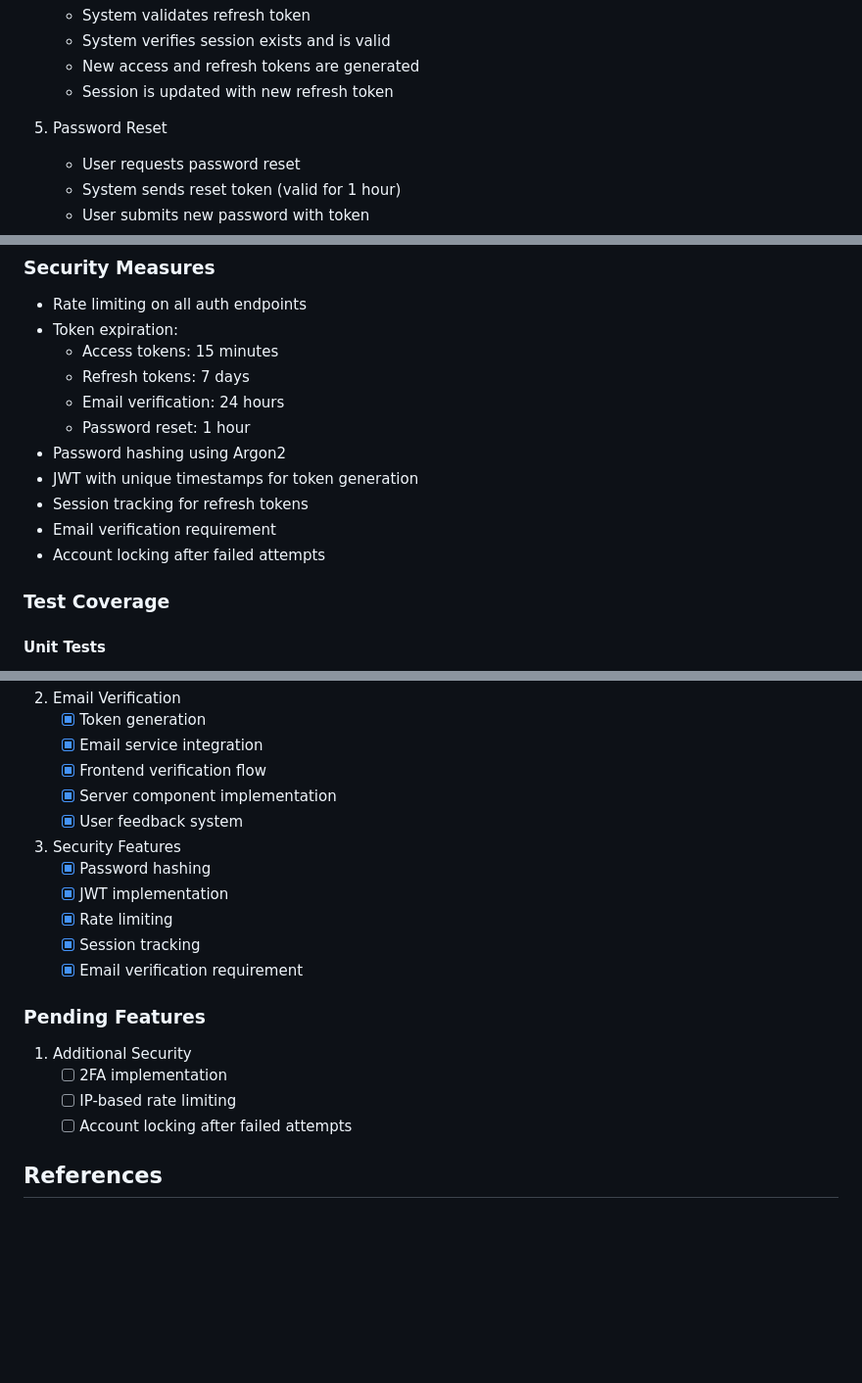
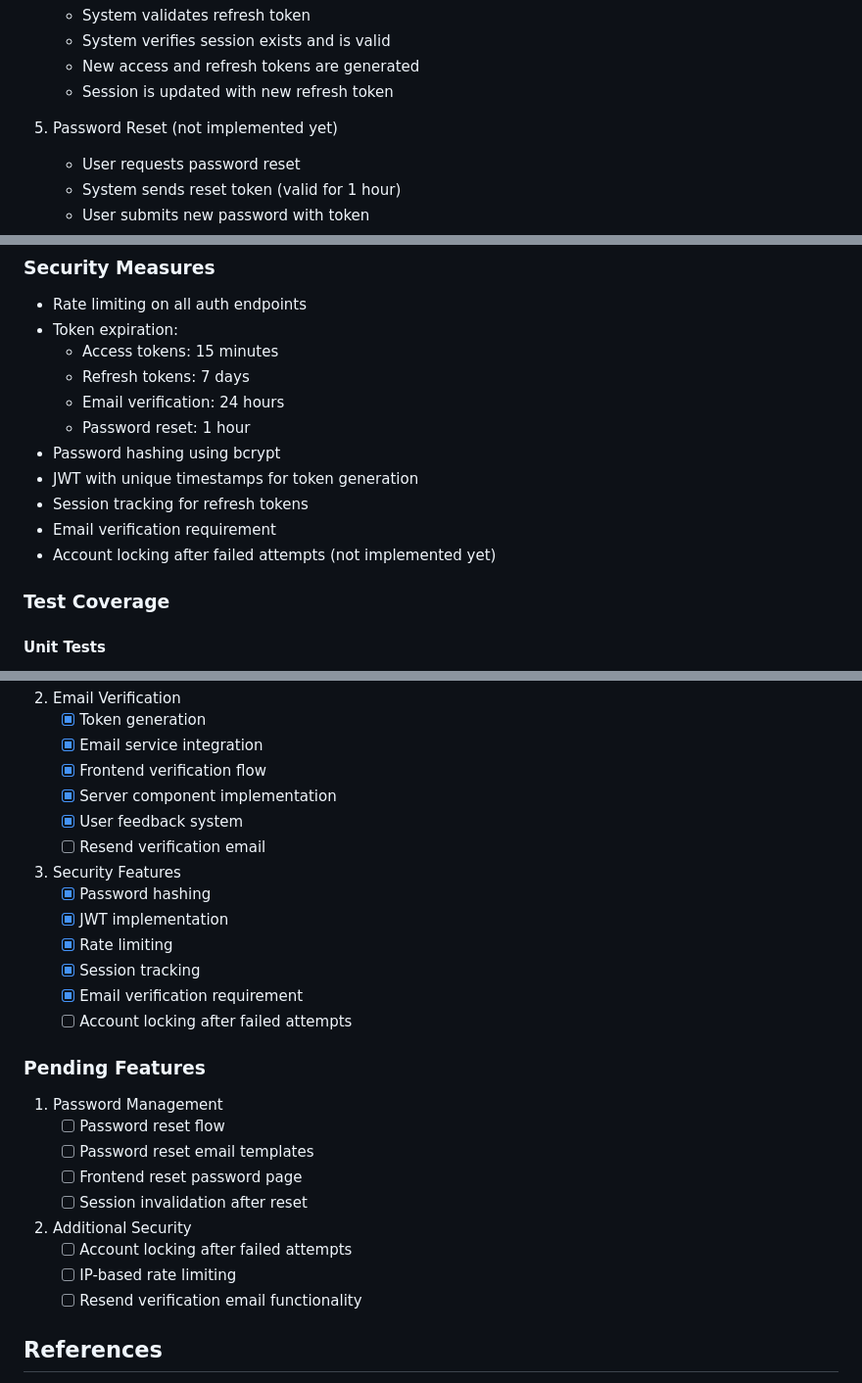
Before and after one commit to ozanturhan/cursor-project, a Markdown page: docs/rfc/RFC-002-Authentication.md, 3 parts joined by grey strips. Shown at 98% size. Drawn GitHub-style; blank space fills up the shorter version.

```diff
--- a/docs/rfc/RFC-002-Authentication.md
+++ b/docs/rfc/RFC-002-Authentication.md
@@ -39,7 +40,7 @@ The platform requires a secure and robust authentication system to manage user a
    - New access and refresh tokens are generated
    - Session is updated with new refresh token
 
-5. Password Reset
+5. Password Reset (not implemented yet)
    - User requests password reset
    - System sends reset token (valid for 1 hour)
    - User submits new password with token
@@ -52,11 +53,11 @@ The platform requires a secure and robust authentication system to manage user a
   - Refresh tokens: 7 days
   - Email verification: 24 hours
   - Password reset: 1 hour
-- Password hashing using Argon2
+- Password hashing using bcrypt
 - JWT with unique timestamps for token generation
 - Session tracking for refresh tokens
 - Email verification requirement
-- Account locking after failed attempts
+- Account locking after failed attempts (not implemented yet)
 
 ### Test Coverage
 #### Unit Tests
@@ -147,6 +150,7 @@ interface TokenPayload {
    - [x] Frontend verification flow
    - [x] Server component implementation
    - [x] User feedback system
+   - [ ] Resend verification email
 
 3. Security Features
    - [x] Password hashing
@@ -154,12 +158,19 @@ interface TokenPayload {
    - [x] Rate limiting
    - [x] Session tracking
    - [x] Email verification requirement
+   - [ ] Account locking after failed attempts
 
 ### Pending Features
-1. Additional Security
-   - [ ] 2FA implementation
+1. Password Management
+   - [ ] Password reset flow
+   - [ ] Password reset email templates
+   - [ ] Frontend reset password page
+   - [ ] Session invalidation after reset
+
+2. Additional Security
+   - [ ] Account locking after failed attempts
    - [ ] IP-based rate limiting
-   - [ ] Account locking after failed attempts
+   - [ ] Resend verification email functionality
 
 ## References
 - [NestJS Authentication](https://docs.nestjs.com/security/authentication)
```
Also changed, not shown: other parts of docs/rfc/RFC-002-Authentication.md (+3 -0 lines), docs/progress/PROGRESS_TRACKER.md (+14 -7 lines).
